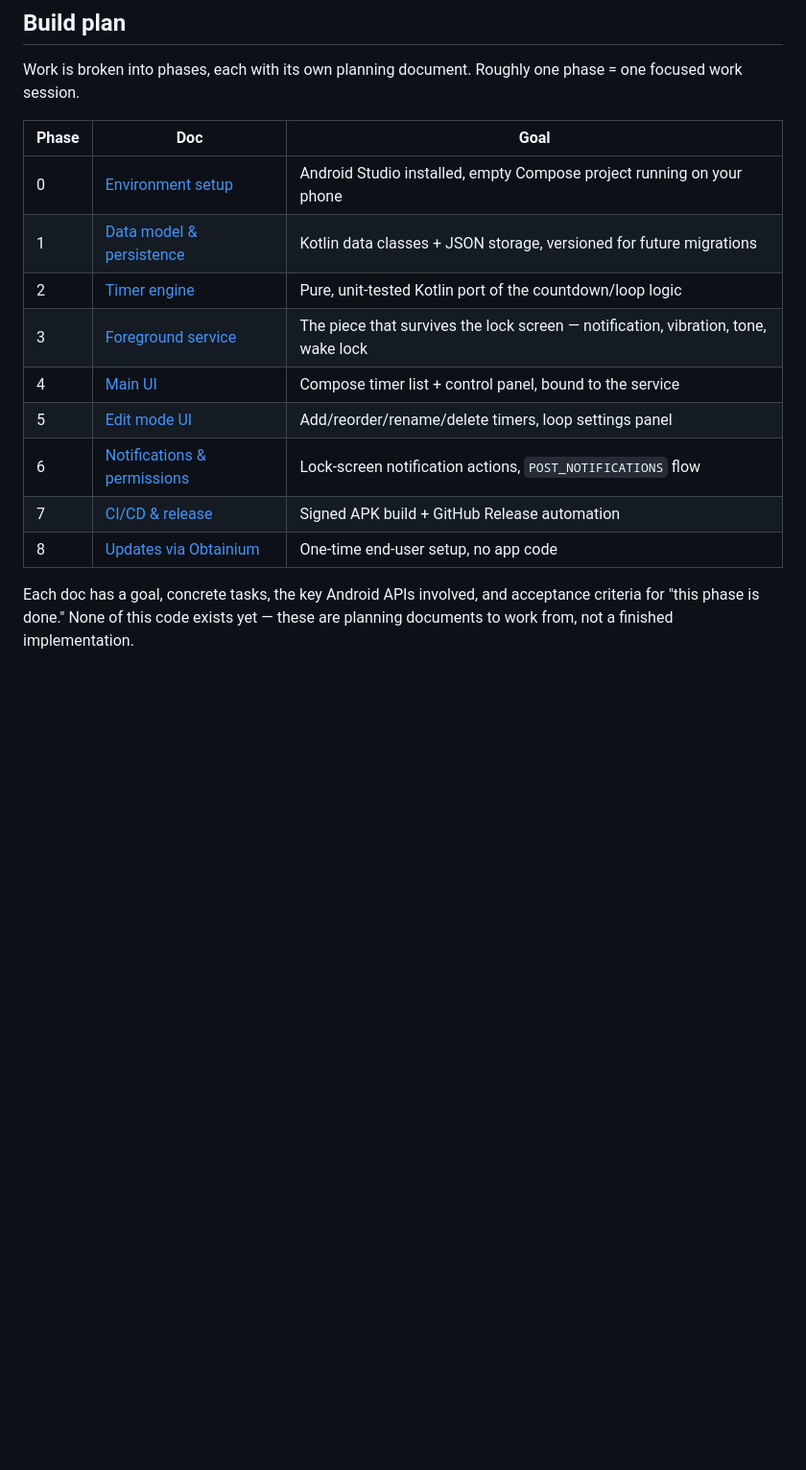
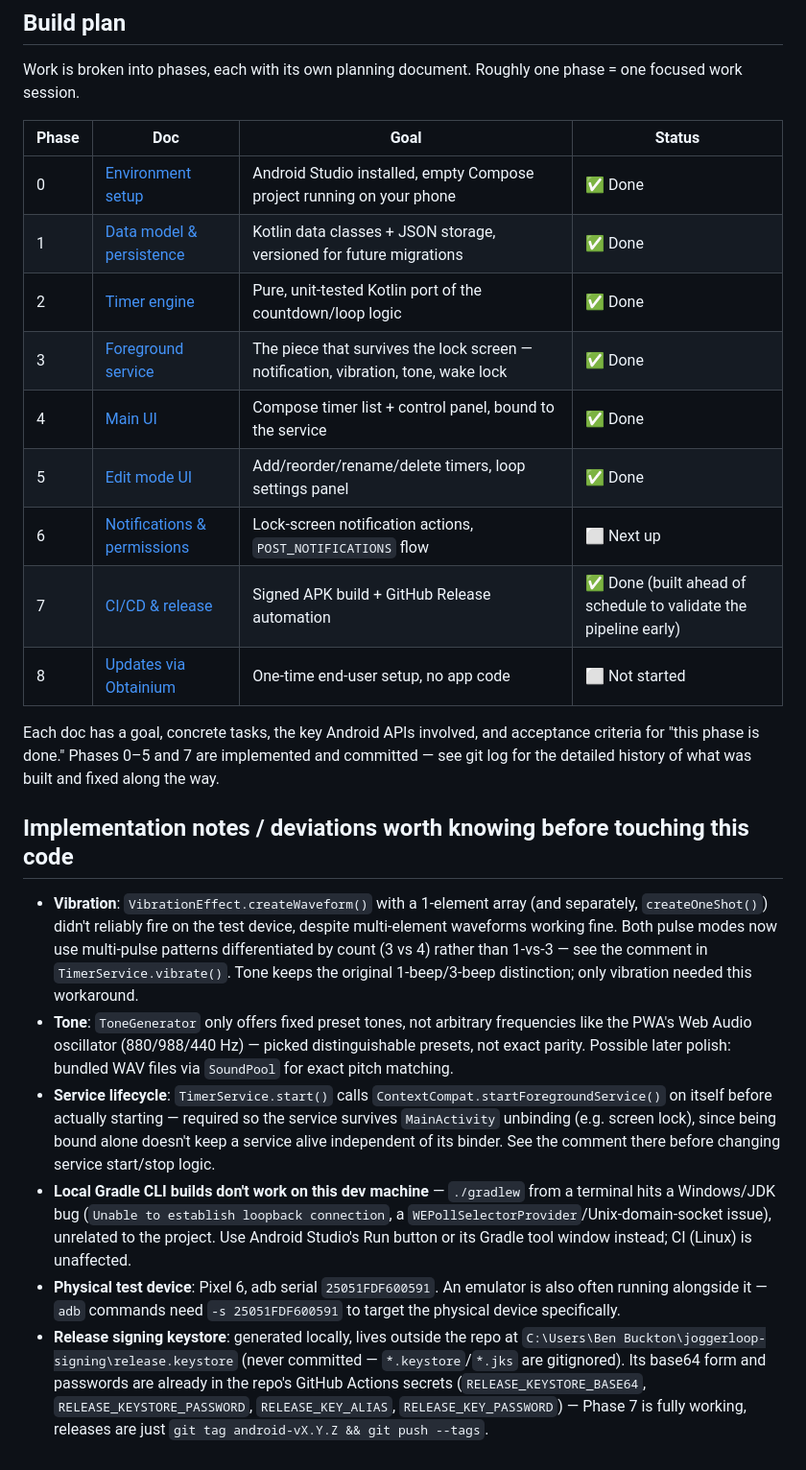
Before and after one commit to abregado/jogger-loop, a Markdown page: android/README.md, the part around the change. Shown at 96% size. Drawn GitHub-style; blank space fills up the shorter version.

Commit message:
Update android/README with phase status and implementation notes
Marks phases 0-5 and 7 done, and captures operational knowledge that
only lived in conversation so far: the vibration workaround, tone
preset limitation, service lifecycle gotcha, local Gradle CLI issue
on this machine, physical test device serial, and keystore location -
all useful for picking this project back up in a fresh session.

Co-Authored-By: Claude Sonnet 5 <noreply@anthropic.com>

```diff
--- a/android/README.md
+++ b/android/README.md
@@ -25,16 +25,25 @@ The PWA in the repo root keeps running unchanged, deployed to the same GitHub Pa
 
 Work is broken into phases, each with its own planning document. Roughly one phase = one focused work session.
 
-| Phase | Doc | Goal |
-|---|---|---|
-| 0 | [Environment setup](docs/phase-0-environment-setup.md) | Android Studio installed, empty Compose project running on your phone |
-| 1 | [Data model & persistence](docs/phase-1-data-model.md) | Kotlin data classes + JSON storage, versioned for future migrations |
-| 2 | [Timer engine](docs/phase-2-timer-engine.md) | Pure, unit-tested Kotlin port of the countdown/loop logic |
-| 3 | [Foreground service](docs/phase-3-foreground-service.md) | The piece that survives the lock screen — notification, vibration, tone, wake lock |
-| 4 | [Main UI](docs/phase-4-main-ui.md) | Compose timer list + control panel, bound to the service |
-| 5 | [Edit mode UI](docs/phase-5-edit-mode-ui.md) | Add/reorder/rename/delete timers, loop settings panel |
-| 6 | [Notifications & permissions](docs/phase-6-notifications-permissions.md) | Lock-screen notification actions, `POST_NOTIFICATIONS` flow |
-| 7 | [CI/CD & release](docs/phase-7-cicd-release.md) | Signed APK build + GitHub Release automation |
-| 8 | [Updates via Obtainium](docs/phase-8-updates-obtainium.md) | One-time end-user setup, no app code |
+| Phase | Doc | Goal | Status |
+|---|---|---|---|
+| 0 | [Environment setup](docs/phase-0-environment-setup.md) | Android Studio installed, empty Compose project running on your phone | ✅ Done |
+| 1 | [Data model & persistence](docs/phase-1-data-model.md) | Kotlin data classes + JSON storage, versioned for future migrations | ✅ Done |
+| 2 | [Timer engine](docs/phase-2-timer-engine.md) | Pure, unit-tested Kotlin port of the countdown/loop logic | ✅ Done |
+| 3 | [Foreground service](docs/phase-3-foreground-service.md) | The piece that survives the lock screen — notification, vibration, tone, wake lock | ✅ Done |
+| 4 | [Main UI](docs/phase-4-main-ui.md) | Compose timer list + control panel, bound to the service | ✅ Done |
+| 5 | [Edit mode UI](docs/phase-5-edit-mode-ui.md) | Add/reorder/rename/delete timers, loop settings panel | ✅ Done |
+| 6 | [Notifications & permissions](docs/phase-6-notifications-permissions.md) | Lock-screen notification actions, `POST_NOTIFICATIONS` flow | ⬜ Next up |
+| 7 | [CI/CD & release](docs/phase-7-cicd-release.md) | Signed APK build + GitHub Release automation | ✅ Done (built ahead of schedule to validate the pipeline early) |
+| 8 | [Updates via Obtainium](docs/phase-8-updates-obtainium.md) | One-time end-user setup, no app code | ⬜ Not started |
 
-Each doc has a goal, concrete tasks, the key Android APIs involved, and acceptance criteria for "this phase is done." None of this code exists yet — these are planning documents to work from, not a finished implementation.
+Each doc has a goal, concrete tasks, the key Android APIs involved, and acceptance criteria for "this phase is done." Phases 0–5 and 7 are implemented and committed — see git log for the detailed history of what was built and fixed along the way.
+
+## Implementation notes / deviations worth knowing before touching this code
+
+- **Vibration**: `VibrationEffect.createWaveform()` with a 1-element array (and separately, `createOneShot()`) didn't reliably fire on the test device, despite multi-element waveforms working fine. Both pulse modes now use multi-pulse patterns differentiated by count (3 vs 4) rather than 1-vs-3 — see the comment in `TimerService.vibrate()`. Tone keeps the original 1-beep/3-beep distinction; only vibration needed this workaround.
+- **Tone**: `ToneGenerator` only offers fixed preset tones, not arbitrary frequencies like the PWA's Web Audio oscillator (880/988/440 Hz) — picked distinguishable presets, not exact parity. Possible later polish: bundled WAV files via `SoundPool` for exact pitch matching.
+- **Service lifecycle**: `TimerService.start()` calls `ContextCompat.startForegroundService()` on itself before actually starting — required so the service survives `MainActivity` unbinding (e.g. screen lock), since being bound alone doesn't keep a service alive independent of its binder. See the comment there before changing service start/stop logic.
+- **Local Gradle CLI builds don't work on this dev machine** — `./gradlew` from a terminal hits a Windows/JDK bug (`Unable to establish loopback connection`, a `WEPollSelectorProvider`/Unix-domain-socket issue), unrelated to the project. Use Android Studio's Run button or its Gradle tool window instead; CI (Linux) is unaffected.
+- **Physical test device**: Pixel 6, adb serial `25051FDF600591`. An emulator is also often running alongside it — `adb` commands need `-s 25051FDF600591` to target the physical device specifically.
+- **Release signing keystore**: generated locally, lives outside the repo at `C:\Users\Ben Buckton\joggerloop-signing\release.keystore` (never committed — `*.keystore`/`*.jks` are gitignored). Its base64 form and passwords are already in the repo's GitHub Actions secrets (`RELEASE_KEYSTORE_BASE64`, `RELEASE_KEYSTORE_PASSWORD`, `RELEASE_KEY_ALIAS`, `RELEASE_KEY_PASSWORD`) — Phase 7 is fully working, releases are just `git tag android-vX.Y.Z && git push --tags`.
```
